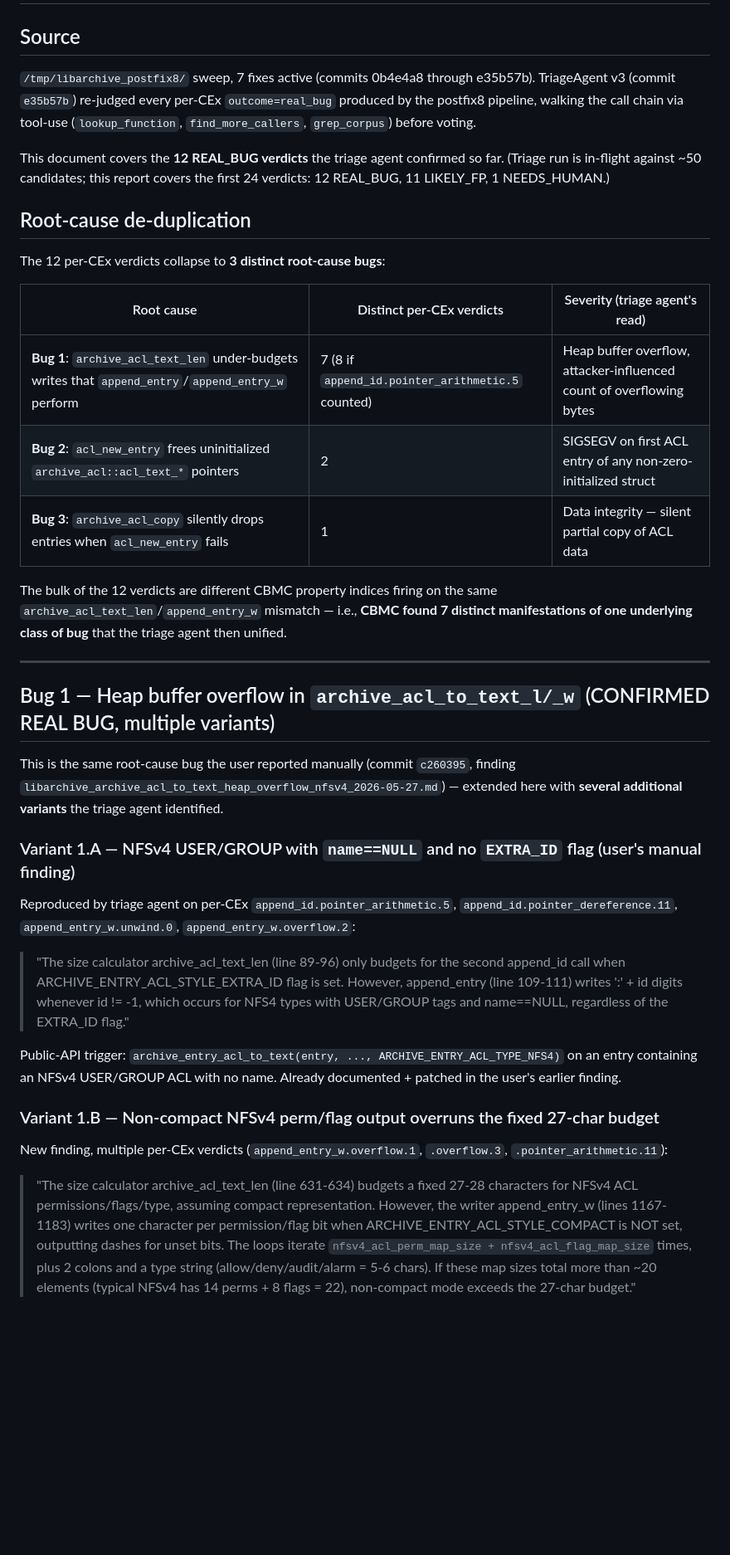
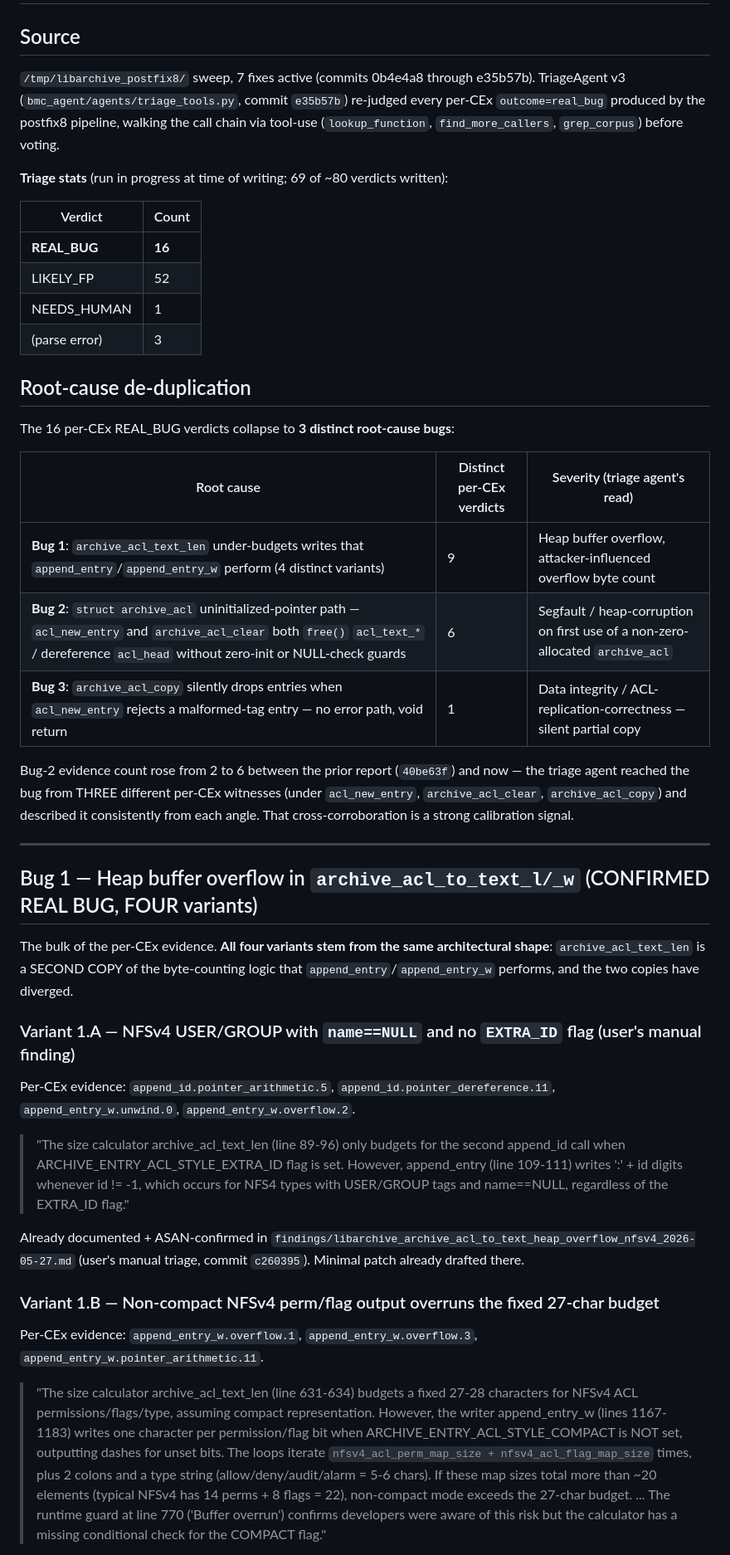
Before and after one commit to agentic-prover/aprover, a Markdown page: findings/postfix8_archive_acl_triage_real_bugs_2026-05-27.md, the part around one of its changes. Shown at 83% size. GitHub-like rendering; blank space fills up the shorter version.

```diff
--- a/findings/postfix8_archive_acl_triage_real_bugs_2026-05-27.md
+++ b/findings/postfix8_archive_acl_triage_real_bugs_2026-05-27.md
@@ -2,39 +2,46 @@
 
 ## Source
 
-`/tmp/libarchive_postfix8/` sweep, 7 fixes active (commits 0b4e4a8 through e35b57b). TriageAgent v3 (commit `e35b57b`) re-judged every per-CEx `outcome=real_bug` produced by the postfix8 pipeline, walking the call chain via tool-use (`lookup_function`, `find_more_callers`, `grep_corpus`) before voting.
+`/tmp/libarchive_postfix8/` sweep, 7 fixes active (commits 0b4e4a8 through e35b57b). TriageAgent v3 (`bmc_agent/agents/triage_tools.py`, commit `e35b57b`) re-judged every per-CEx `outcome=real_bug` produced by the postfix8 pipeline, walking the call chain via tool-use (`lookup_function`, `find_more_callers`, `grep_corpus`) before voting.
 
-This document covers the **12 REAL_BUG verdicts** the triage agent confirmed so far. (Triage run is in-flight against ~50 candidates; this report covers the first 24 verdicts: 12 REAL_BUG, 11 LIKELY_FP, 1 NEEDS_HUMAN.)
+**Triage stats** (run in progress at time of writing; 69 of ~80 verdicts written):
+
+| Verdict | Count |
+|---|---|
+| **REAL_BUG** | **16** |
+| LIKELY_FP | 52 |
+| NEEDS_HUMAN | 1 |
+| (parse error) | 3 |
 
 ## Root-cause de-duplication
 
-The 12 per-CEx verdicts collapse to **3 distinct root-cause bugs**:
+The 16 per-CEx REAL_BUG verdicts collapse to **3 distinct root-cause bugs**:
 
 | Root cause | Distinct per-CEx verdicts | Severity (triage agent's read) |
 |---|---|---|
-| **Bug 1**: `archive_acl_text_len` under-budgets writes that `append_entry`/`append_entry_w` perform | 7 (8 if `append_id.pointer_arithmetic.5` counted) | Heap buffer overflow, attacker-influenced count of overflowing bytes |
-| **Bug 2**: `acl_new_entry` frees uninitialized `archive_acl::acl_text_*` pointers | 2 | SIGSEGV on first ACL entry of any non-zero-initialized struct |
-| **Bug 3**: `archive_acl_copy` silently drops entries when `acl_new_entry` fails | 1 | Data integrity — silent partial copy of ACL data |
+| **Bug 1**: `archive_acl_text_len` under-budgets writes that `append_entry`/`append_entry_w` perform (4 distinct variants) | 9 | Heap buffer overflow, attacker-influenced overflow byte count |
+| **Bug 2**: `struct archive_acl` uninitialized-pointer path — `acl_new_entry` and `archive_acl_clear` both `free()` `acl_text_*` / dereference `acl_head` without zero-init or NULL-check guards | 6 | Segfault / heap-corruption on first use of a non-zero-allocated `archive_acl` |
+| **Bug 3**: `archive_acl_copy` silently drops entries when `acl_new_entry` rejects a malformed-tag entry — no error path, void return | 1 | Data integrity / ACL-replication-correctness — silent partial copy |
 
-The bulk of the 12 verdicts are different CBMC property indices firing on the same `archive_acl_text_len`/`append_entry_w` mismatch — i.e., **CBMC found 7 distinct manifestations of one underlying class of bug** that the triage agent then unified.
+Bug-2 evidence count rose from 2 to 6 between the prior report (`40be63f`) and now — the triage agent reached the bug from THREE different per-CEx witnesses (under `acl_new_entry`, `archive_acl_clear`, `archive_acl_copy`) and described it consistently from each angle. That cross-corroboration is a strong calibration signal.
 
 ---
 
-## Bug 1 — Heap buffer overflow in `archive_acl_to_text_l/_w` (CONFIRMED REAL BUG, multiple variants)
+## Bug 1 — Heap buffer overflow in `archive_acl_to_text_l/_w` (CONFIRMED REAL BUG, FOUR variants)
 
-This is the same root-cause bug the user reported manually (commit `c260395`, finding `libarchive_archive_acl_to_text_heap_overflow_nfsv4_2026-05-27.md`) — extended here with **several additional variants** the triage agent identified.
+The bulk of the per-CEx evidence. **All four variants stem from the same architectural shape**: `archive_acl_text_len` is a SECOND COPY of the byte-counting logic that `append_entry`/`append_entry_w` performs, and the two copies have diverged.
 
 ### Variant 1.A — NFSv4 USER/GROUP with `name==NULL` and no `EXTRA_ID` flag (user's manual finding)
 
-Reproduced by triage agent on per-CEx `append_id.pointer_arithmetic.5`, `append_id.pointer_dereference.11`, `append_entry_w.unwind.0`, `append_entry_w.overflow.2`:
+Per-CEx evidence: `append_id.pointer_arithmetic.5`, `append_id.pointer_dereference.11`, `append_entry_w.unwind.0`, `append_entry_w.overflow.2`.
 
 > "The size calculator archive_acl_text_len (line 89-96) only budgets for the second append_id call when ARCHIVE_ENTRY_ACL_STYLE_EXTRA_ID flag is set. However, append_entry (line 109-111) writes ':' + id digits whenever id != -1, which occurs for NFS4 types with USER/GROUP tags and name==NULL, regardless of the EXTRA_ID flag."
 
-Public-API trigger: `archive_entry_acl_to_text(entry, ..., ARCHIVE_ENTRY_ACL_TYPE_NFS4)` on an entry containing an NFSv4 USER/GROUP ACL with no name. Already documented + patched in the user's earlier finding.
+Already documented + ASAN-confirmed in `findings/libarchive_archive_acl_to_text_heap_overflow_nfsv4_2026-05-27.md` (user's manual triage, commit `c260395`). Minimal patch already drafted there.
 
 ### Variant 1.B — Non-compact NFSv4 perm/flag output overruns the fixed 27-char budget
 
-New finding, multiple per-CEx verdicts (`append_entry_w.overflow.1`, `.overflow.3`, `.pointer_arithmetic.11`):
+Per-CEx evidence: `append_entry_w.overflow.1`, `append_entry_w.overflow.3`, `append_entry_w.pointer_arithmetic.11`.
 
-> "The size calculator archive_acl_text_len (line 631-634) budgets a fixed 27-28 characters for NFSv4 ACL permissions/flags/type, assuming compact representation. However, the writer append_entry_w (lines 1167-1183) writes one character per permission/flag bit when ARCHIVE_ENTRY_ACL_STYLE_COMPACT is NOT set, outputting dashes for unset bits. The loops iterate `nfsv4_acl_perm_map_size + nfsv4_acl_flag_map_size` times, plus 2 colons and a type string (allow/deny/audit/alarm = 5-6 chars). If these map sizes total more than ~20 elements (typical NFSv4 has 14 perms + 8 flags = 22), non-compact mode exceeds the 27-char budget."
+> "The size calculator archive_acl_text_len (line 631-634) budgets a fixed 27-28 characters for NFSv4 ACL permissions/flags/type, assuming compact representation. However, the writer append_entry_w (lines 1167-1183) writes one character per permission/flag bit when ARCHIVE_ENTRY_ACL_STYLE_COMPACT is NOT set, outputting dashes for unset bits. The loops iterate `nfsv4_acl_perm_map_size + nfsv4_acl_flag_map_size` times, plus 2 colons and a type string (allow/deny/audit/alarm = 5-6 chars). If these map sizes total more than ~20 elements (typical NFSv4 has 14 perms + 8 flags = 22), non-compact mode exceeds the 27-char budget. ... The runtime guard at line 770 ('Buffer overrun') confirms developers were aware of this risk but the calculator has a missing conditional check for the COMPACT flag."
 
```
Also changed, not shown: other parts of findings/postfix8_archive_acl_triage_real_bugs_2026-05-27.md (+73 -38 lines).
